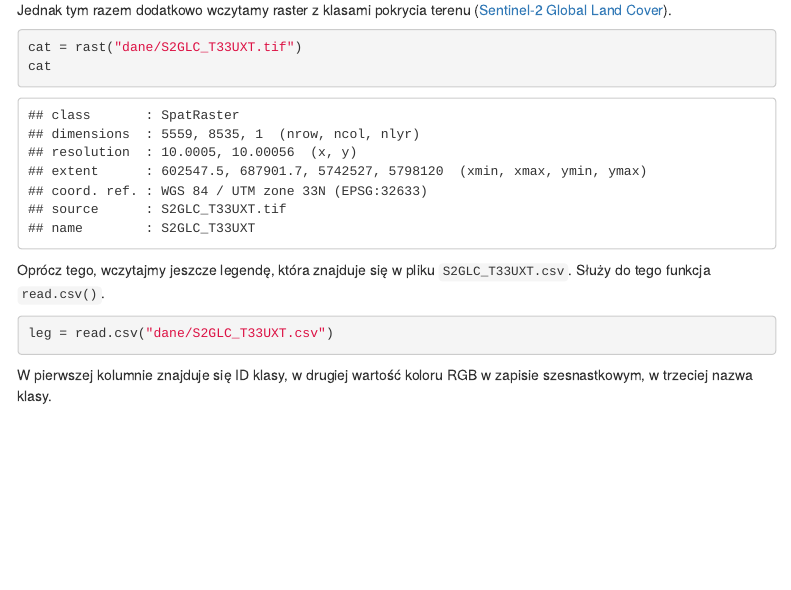
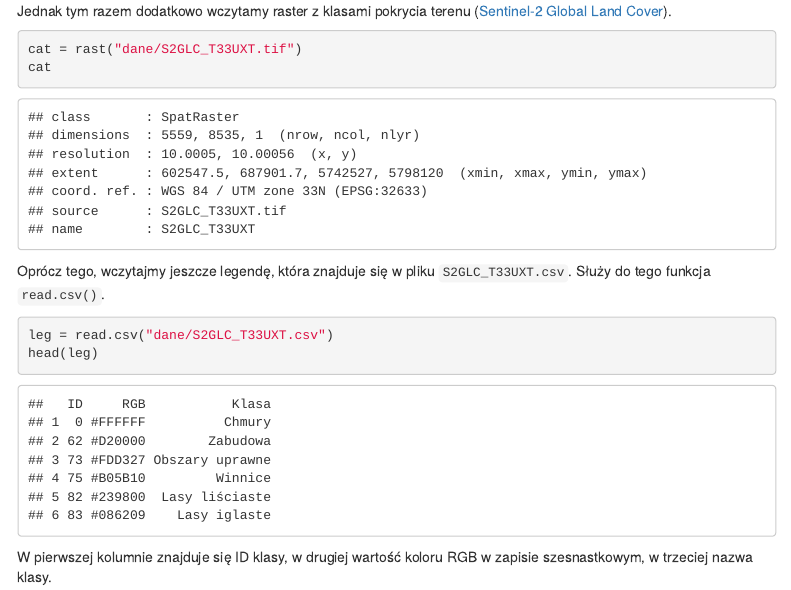
Before and after one commit to kadyb/GEOINF2022, an R Markdown document (Klasyfikacja.Rmd): the page in a window 1100 px wide, from 610 px down before the commit and from 400 px down after it, so that both start at the same text. The pictures show the output file Klasyfikacja.html that the author committed with the source, opened offline; menus at the side of the page are left out.

Commit message:
update Klasyfikacja

````diff
--- a/Klasyfikacja.Rmd
+++ b/Klasyfikacja.Rmd
@@ -18,7 +18,6 @@ library("terra")
 
 ```{r}
 files = list.files("dane/landsat", pattern = "\\.TIF$", full.names = TRUE)
-files
 landsat = rast(files)
 names(landsat) = paste0("B", 1:7)
 ```
@@ -40,6 +39,7 @@ Służy do tego funkcja `read.csv()`.
 
 ```{r}
 leg = read.csv("dane/S2GLC_T33UXT.csv")
+head(leg)
 ```
 
 W pierwszej kolumnie znajduje się ID klasy, w drugiej wartość koloru RGB w
````
Also changed, not shown: Klasyfikacja.html.
